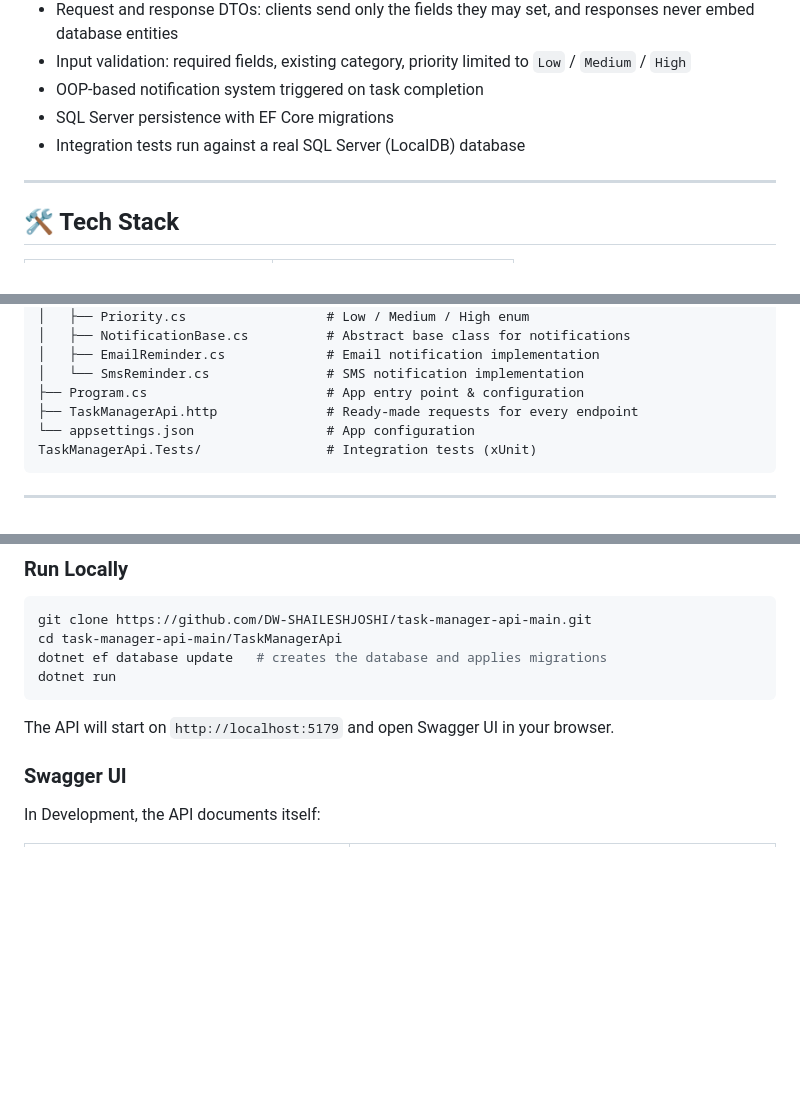
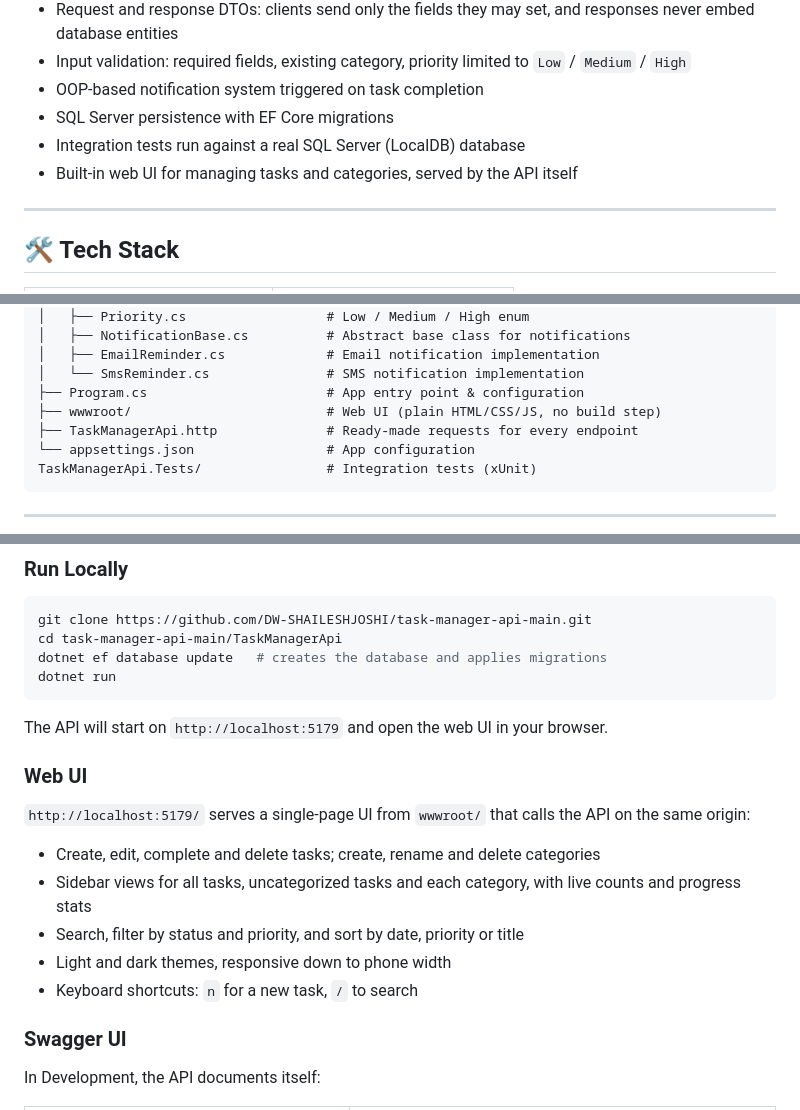
Before and after one commit to DW-SHAILESHJOSHI/task-manager-api-main, a Markdown page: README.md, 3 parts joined by grey strips. Drawn GitHub-style; blank space fills up the shorter version.

Commit message:
docs: document the web UI
Co-Authored-By: Claude Opus 5.5 <noreply@anthropic.com>

````diff
--- a/README.md
+++ b/README.md
@@ -21,6 +21,7 @@ This project is a Task Manager API backed by SQL Server through Entity Framework
 - OOP-based notification system triggered on task completion
 - SQL Server persistence with EF Core migrations
 - Integration tests run against a real SQL Server (LocalDB) database
+- Built-in web UI for managing tasks and categories, served by the API itself
 
 ---
 
@@ -62,6 +63,7 @@ TaskManagerApi/
 │   ├── EmailReminder.cs             # Email notification implementation
 │   └── SmsReminder.cs               # SMS notification implementation
 ├── Program.cs                       # App entry point & configuration
+├── wwwroot/                         # Web UI (plain HTML/CSS/JS, no build step)
 ├── TaskManagerApi.http              # Ready-made requests for every endpoint
 └── appsettings.json                 # App configuration
 TaskManagerApi.Tests/                # Integration tests (xUnit)
@@ -159,7 +161,17 @@ dotnet ef database update   # creates the database and applies migrations
 dotnet run
 ```
 
-The API will start on `http://localhost:5179` and open Swagger UI in your browser.
+The API will start on `http://localhost:5179` and open the web UI in your browser.
+
+### Web UI
+
+`http://localhost:5179/` serves a single-page UI from `wwwroot/` that calls the API on the same origin:
+
+- Create, edit, complete and delete tasks; create, rename and delete categories
+- Sidebar views for all tasks, uncategorized tasks and each category, with live counts and progress stats
+- Search, filter by status and priority, and sort by date, priority or title
+- Light and dark themes, responsive down to phone width
+- Keyboard shortcuts: `n` for a new task, `/` to search
 
 ### Swagger UI
 
````
